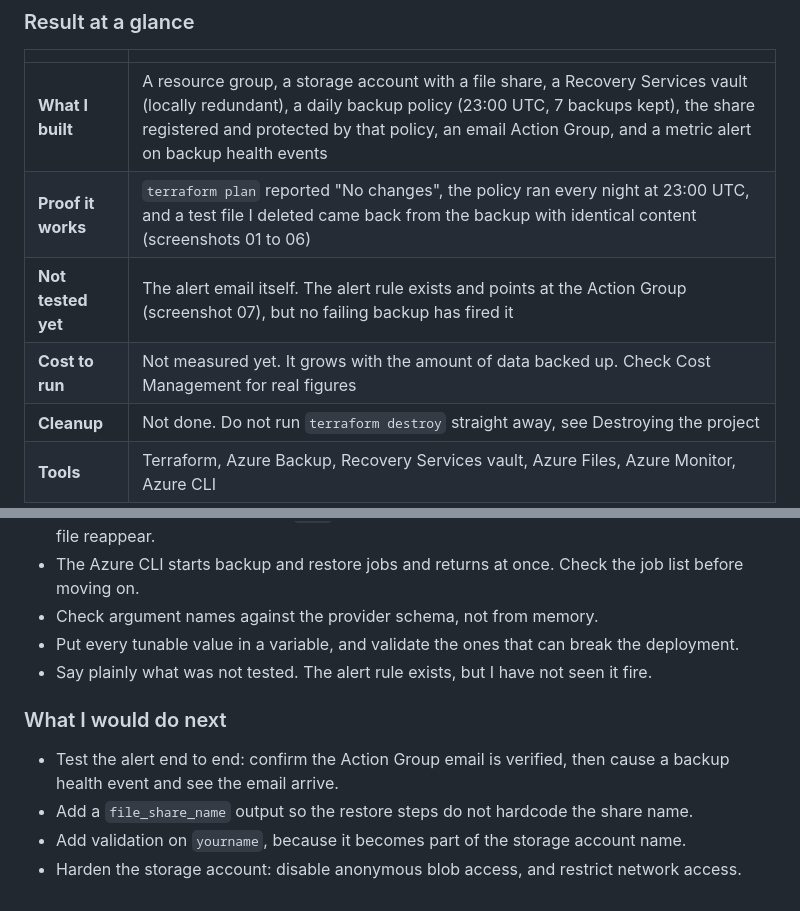
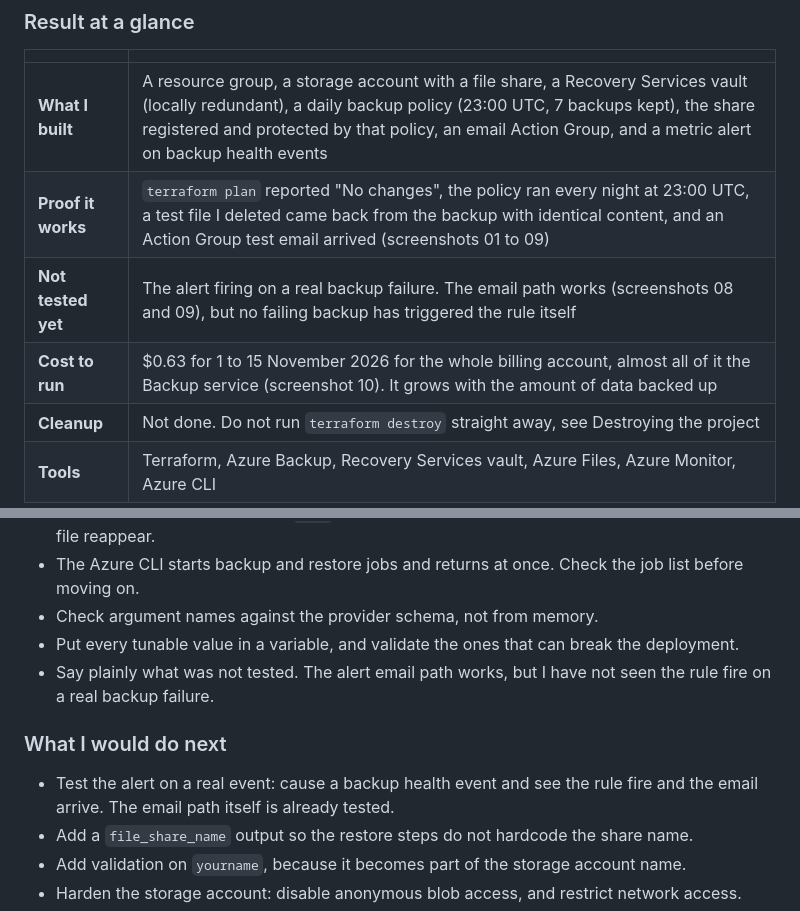
Before and after one commit to Eman-Kwe/azure-automated-backup-system, a Markdown page: README.md, 2 parts joined by grey strips. GitHub-like rendering.

```diff
--- a/README.md
+++ b/README.md
@@ -14,9 +14,9 @@ I built a system that backs up an Azure file share every night, keeps the last 7
 | | |
 |---|---|
 | **What I built** | A resource group, a storage account with a file share, a Recovery Services vault (locally redundant), a daily backup policy (23:00 UTC, 7 backups kept), the share registered and protected by that policy, an email Action Group, and a metric alert on backup health events |
-| **Proof it works** | `terraform plan` reported "No changes", the policy ran every night at 23:00 UTC, and a test file I deleted came back from the backup with identical content (screenshots 01 to 06) |
-| **Not tested yet** | The alert email itself. The alert rule exists and points at the Action Group (screenshot 07), but no failing backup has fired it |
-| **Cost to run** | Not measured yet. It grows with the amount of data backed up. Check Cost Management for real figures |
+| **Proof it works** | `terraform plan` reported "No changes", the policy ran every night at 23:00 UTC, a test file I deleted came back from the backup with identical content, and an Action Group test email arrived (screenshots 01 to 09) |
+| **Not tested yet** | The alert firing on a real backup failure. The email path works (screenshots 08 and 09), but no failing backup has triggered the rule itself |
+| **Cost to run** | $0.63 for 1 to 15 November 2026 for the whole billing account, almost all of it the Backup service (screenshot 10). It grows with the amount of data backed up |
 | **Cleanup** | Not done. Do not run `terraform destroy` straight away, see Destroying the project |
 | **Tools** | Terraform, Azure Backup, Recovery Services vault, Azure Files, Azure Monitor, Azure CLI |
 
@@ -354,11 +373,11 @@ Do not run `terraform destroy` straight away. The vault has soft delete enabled
 - The Azure CLI starts backup and restore jobs and returns at once. Check the job list before moving on.
 - Check argument names against the provider schema, not from memory.
 - Put every tunable value in a variable, and validate the ones that can break the deployment.
-- Say plainly what was not tested. The alert rule exists, but I have not seen it fire.
+- Say plainly what was not tested. The alert email path works, but I have not seen the rule fire on a real backup failure.
 
 ### What I would do next
 
-- Test the alert end to end: confirm the Action Group email is verified, then cause a backup health event and see the email arrive.
+- Test the alert on a real event: cause a backup health event and see the rule fire and the email arrive. The email path itself is already tested.
 - Add a `file_share_name` output so the restore steps do not hardcode the share name.
 - Add validation on `yourname`, because it becomes part of the storage account name.
 - Harden the storage account: disable anonymous blob access, and restrict network access.
```
Also changed, not shown: other parts of README.md (+24 -5 lines), images/08-action-group-test.png (added), images/09-alert-email.png (added), images/10-cost-analysis.png (added).
